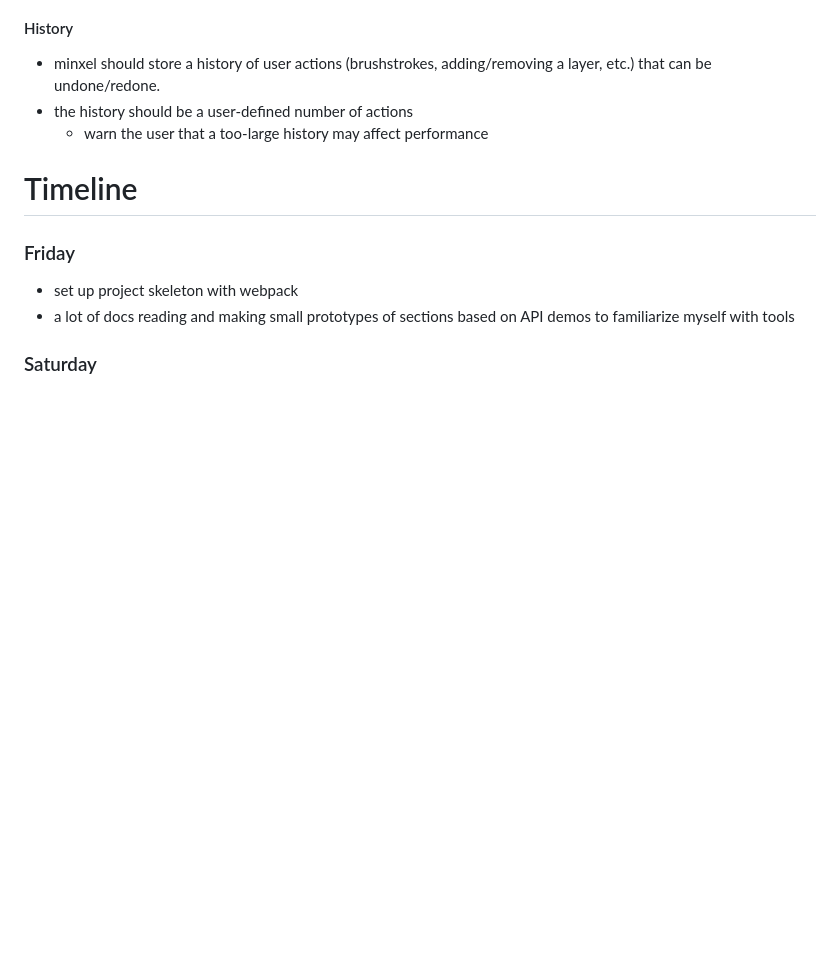
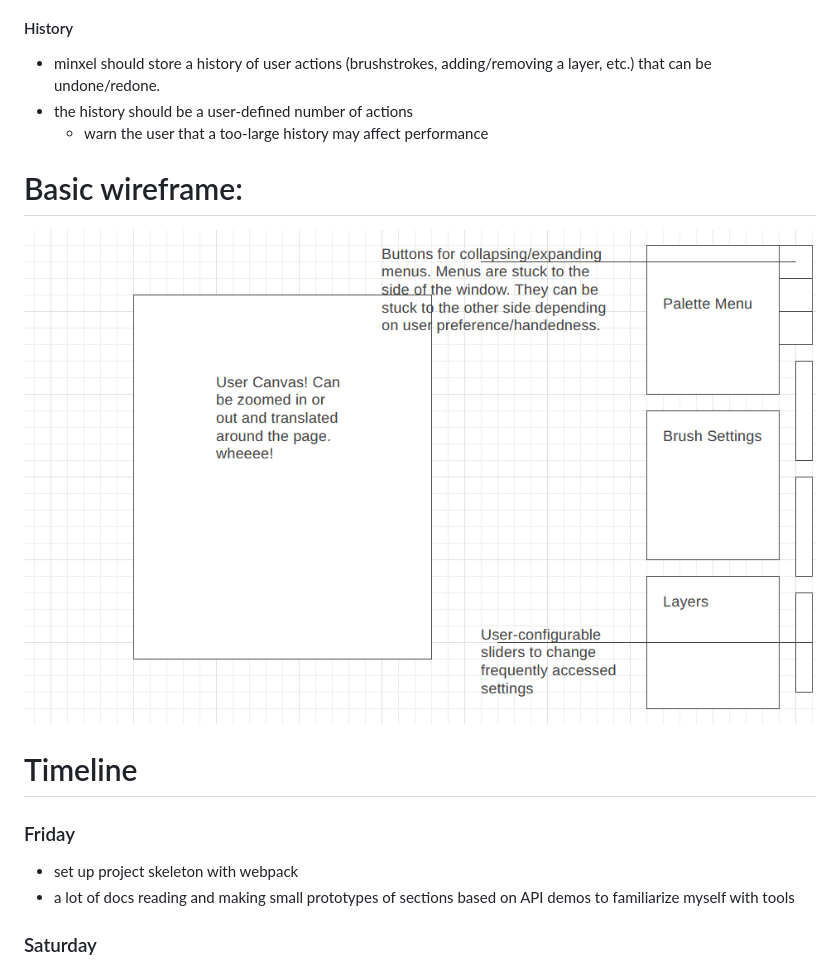
Before and after one commit to cyan-oj/minxel_vanilla, a Markdown page: README.md, the part around the change. GitHub-like rendering; pictures changed too: wf.PNG (added); blank space fills up the shorter version.

Commit message:
add wirefame to readme

```diff
--- a/README.md
+++ b/README.md
@@ -47,6 +47,9 @@ minxel is a small-scale web-based painting app designed to make it easy to get n
 - the history should be a user-defined number of actions
 	- warn the user that a too-large history may affect performance
 
+# Basic wireframe:
+![minxel UI wireframe](wf.PNG)
+
 
 # Timeline
 ### Friday
```
